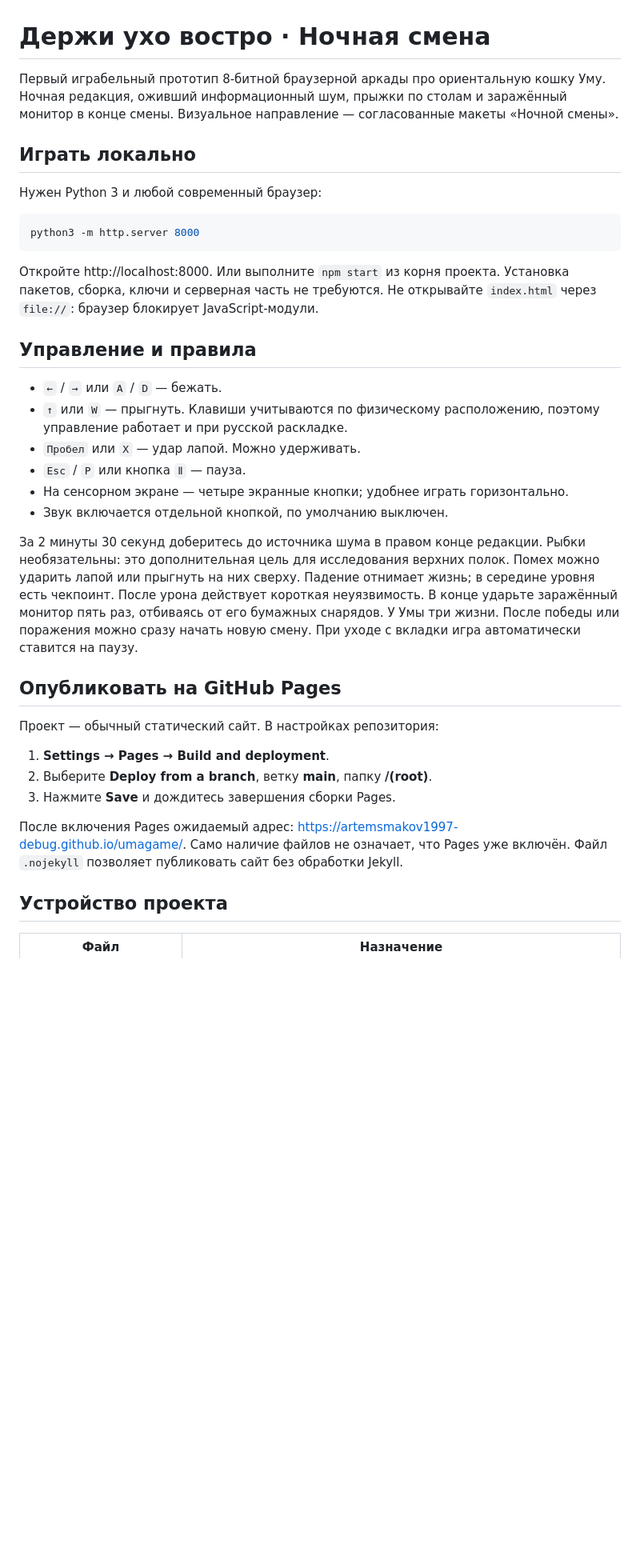
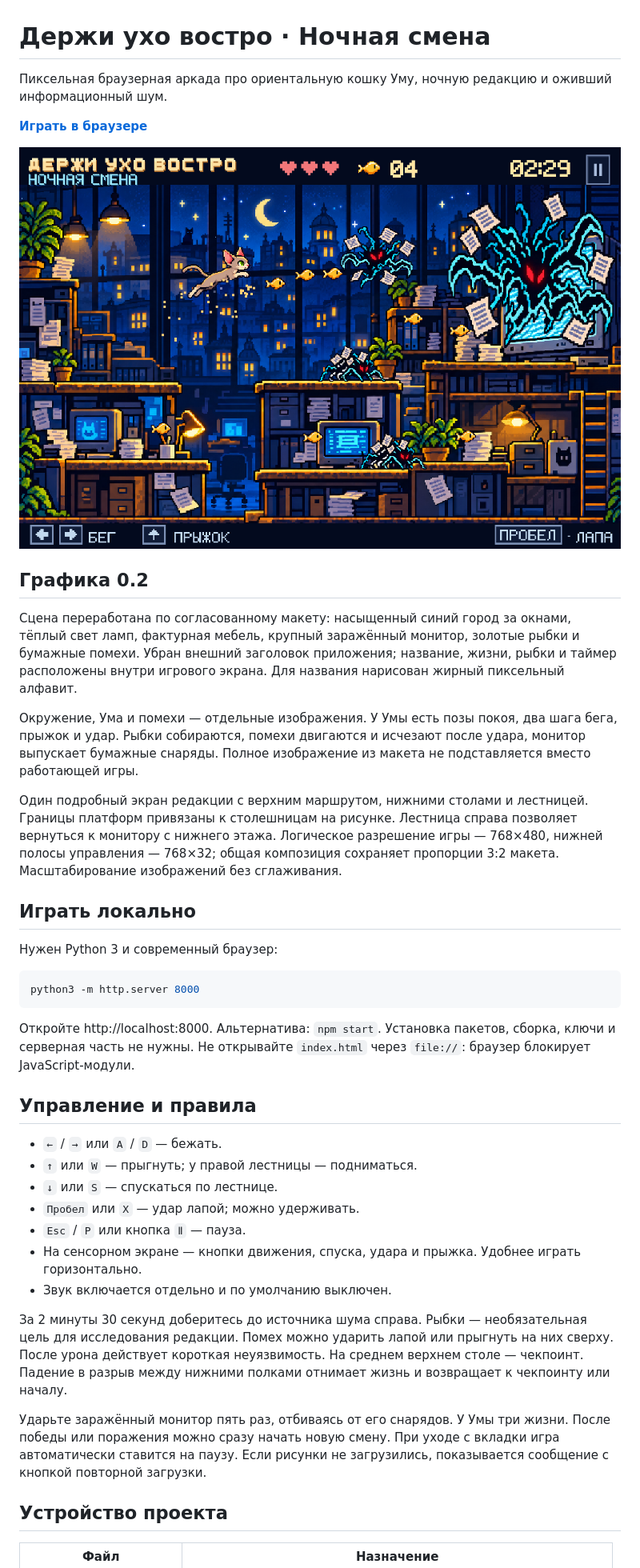
Before and after one commit to artemsmakov1997-debug/umagame, a Markdown page: README.md, the part around one of its changes. Shown at 80% size. Rendered like a GitHub page; pictures changed too: docs/night-shift.png (added); blank space fills up the shorter version.

Commit message:
Match approved Night Shift artwork with illustrated room, animated Uma, pixel HUD and aligned platforms

````diff
--- a/README.md
+++ b/README.md
@@ -1,50 +1,64 @@
 # Держи ухо востро · Ночная смена
 
-Первый играбельный прототип 8-битной браузерной аркады про ориентальную кошку Уму.
-Ночная редакция, оживший информационный шум, прыжки по столам и заражённый монитор
-в конце смены. Визуальное направление — согласованные макеты «Ночной смены».
+Пиксельная браузерная аркада про ориентальную кошку Уму, ночную редакцию
+и оживший информационный шум.
+
+**[Играть в браузере](https://artemsmakov1997-debug.github.io/umagame/)**
+
+![Настоящий игровой экран «Ночной смены»](docs/night-shift.png)
+
+## Графика 0.2
+
+Сцена переработана по согласованному макету: насыщенный синий город за окнами,
+тёплый свет ламп, фактурная мебель, крупный заражённый монитор, золотые рыбки
+и бумажные помехи. Убран внешний заголовок приложения; название, жизни, рыбки
+и таймер расположены внутри игрового экрана. Для названия нарисован жирный
+пиксельный алфавит.
+
+Окружение, Ума и помехи — отдельные изображения. У Умы есть позы покоя, два
+шага бега, прыжок и удар. Рыбки собираются, помехи двигаются и исчезают после
+удара, монитор выпускает бумажные снаряды. Полное изображение из макета не
+подставляется вместо работающей игры.
+
+Один подробный экран редакции с верхним маршрутом, нижними столами и лестницей.
+Границы платформ привязаны к столешницам на рисунке. Лестница справа позволяет
+вернуться к монитору с нижнего этажа. Логическое разрешение игры — 768×480,
+нижней полосы управления — 768×32; общая композиция сохраняет пропорции 3:2
+макета. Масштабирование изображений без сглаживания.
 
 ## Играть локально
 
-Нужен Python 3 и любой современный браузер:
+Нужен Python 3 и современный браузер:
 
 ```sh
 python3 -m http.server 8000
 ```
 
-Откройте http://localhost:8000. Или выполните `npm start` из корня проекта.
-Установка пакетов, сборка, ключи и серверная часть не требуются.
+Откройте http://localhost:8000. Альтернатива: `npm start`.
+Установка пакетов, сборка, ключи и серверная часть не нужны.
 Не открывайте `index.html` через `file://`: браузер блокирует JavaScript-модули.
 
 ## Управление и правила
 
 - `←` / `→` или `A` / `D` — бежать.
-- `↑` или `W` — прыгнуть. Клавиши учитываются по физическому расположению,
-  поэтому управление работает и при русской раскладке.
-- `Пробел` или `X` — удар лапой. Можно удерживать.
+- `↑` или `W` — прыгнуть; у правой лестницы — подниматься.
+- `↓` или `S` — спускаться по лестнице.
+- `Пробел` или `X` — удар лапой; можно удерживать.
 - `Esc` / `P` или кнопка `Ⅱ` — пауза.
-- На сенсорном экране — четыре экранные кнопки; удобнее играть горизонтально.
-- Звук включается отдельной кнопкой, по умолчанию выключен.
+- На сенсорном экране — кнопки движения, спуска, удара и прыжка.
+  Удобнее играть горизонтально.
+- Звук включается отдельно и по умолчанию выключен.
 
-За 2 минуты 30 секунд доберитесь до источника шума в правом конце редакции.
-Рыбки необязательны: это дополнительная цель для исследования верхних полок.
-Помех можно ударить лапой или прыгнуть на них сверху. Падение отнимает жизнь;
-в середине уровня есть чекпоинт. После урона действует короткая неуязвимость.
-В конце ударьте заражённый монитор пять раз, отбиваясь от его бумажных снарядов.
-У Умы три жизни. После победы или поражения можно сразу начать новую смену.
-При уходе с вкладки игра автоматически ставится на паузу.
+За 2 минуты 30 секунд доберитесь до источника шума справа. Рыбки —
+необязательная цель для исследования редакции. Помех можно ударить лапой
+или прыгнуть на них сверху. После урона действует короткая неуязвимость.
+На среднем верхнем столе — чекпоинт. Падение в разрыв между нижними полками
+отнимает жизнь и возвращает к чекпоинту или началу.
 
-## Опубликовать на GitHub Pages
-
-Проект — обычный статический сайт. В настройках репозитория:
-
-1. **Settings → Pages → Build and deployment**.
-2. Выберите **Deploy from a branch**, ветку **main**, папку **/(root)**.
-3. Нажмите **Save** и дождитесь завершения сборки Pages.
-
-После включения Pages ожидаемый адрес: https://artemsmakov1997-debug.github.io/umagame/.
-Само наличие файлов не означает, что Pages уже включён.
-Файл `.nojekyll` позволяет публиковать сайт без обработки Jekyll.
+Ударьте заражённый монитор пять раз, отбиваясь от его снарядов. У Умы три жизни.
+После победы или поражения можно сразу начать новую смену. При уходе с вкладки
+игра автоматически ставится на паузу. Если рисунки не загрузились, показывается
+сообщение с кнопкой повторной загрузки.
 
 ## Устройство проекта
 
````
Also changed, not shown: other parts of README.md (+34 -24 lines), assets/README.md (added, +13 -0 lines), 13 other files.
